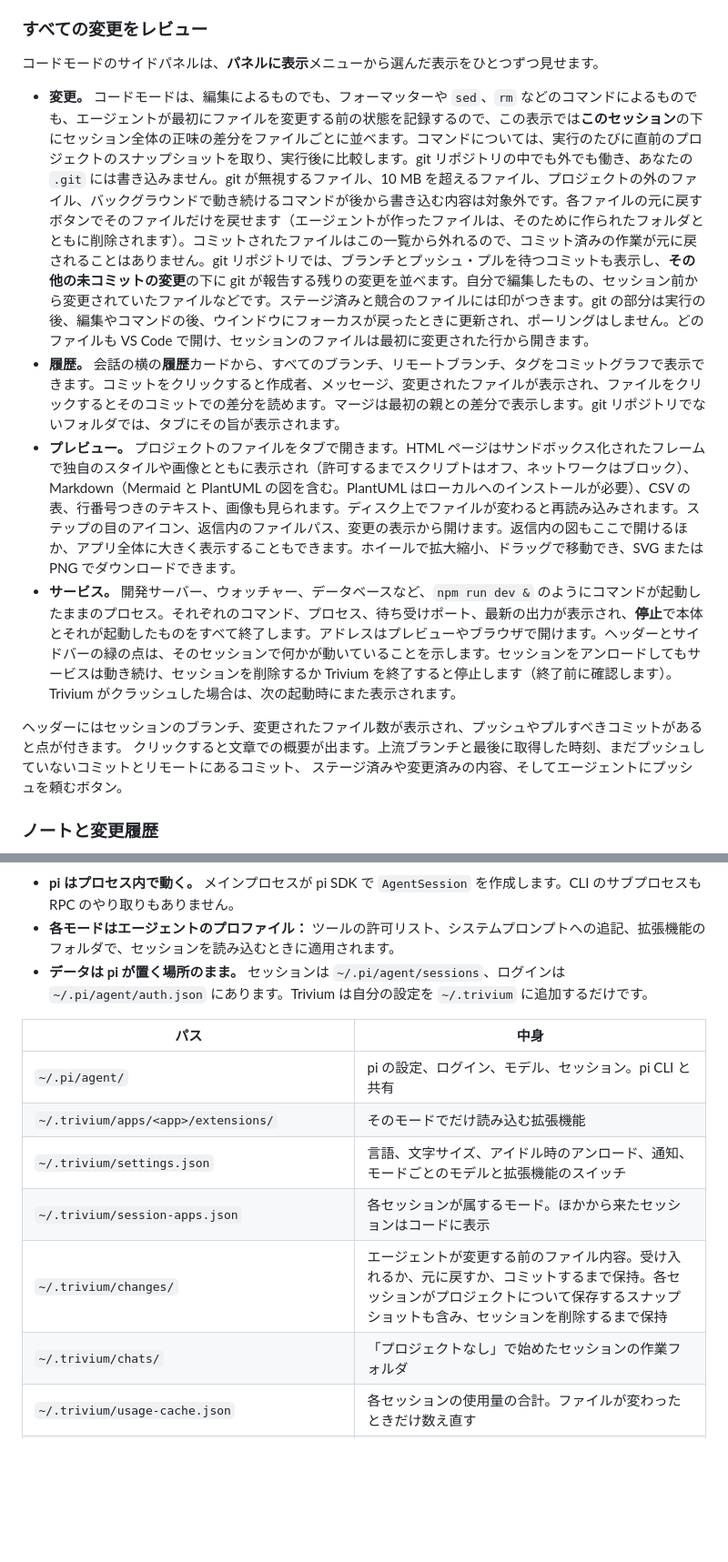
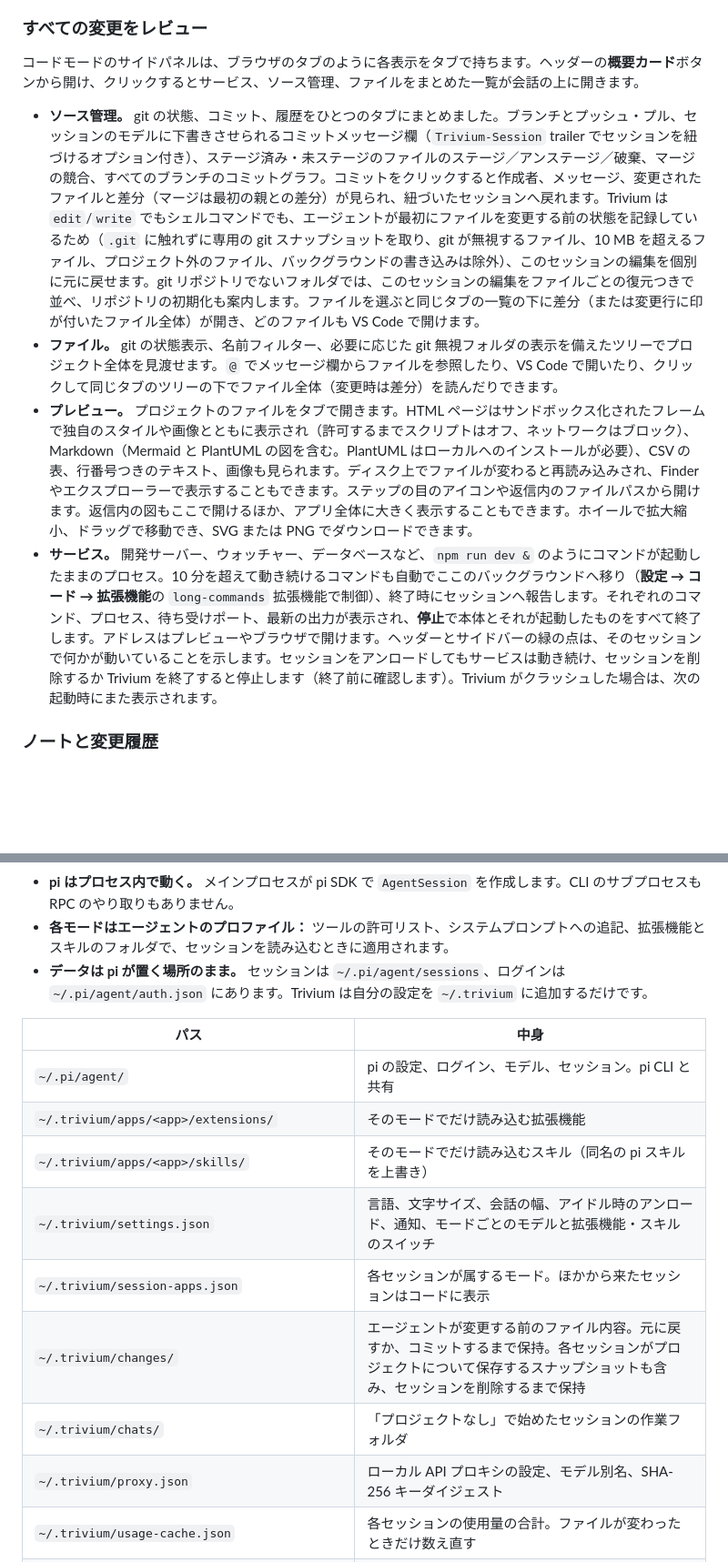
Before and after one commit to SkarnerV/Trivium, a Markdown page: README.ja.md, 2 parts joined by grey strips. Shown at 91% size. Drawn GitHub-style; blank space fills up the shorter version.

````diff
--- a/README.ja.md
+++ b/README.ja.md
@@ -89,16 +91,12 @@ pi CLI でも開けますし、pi の拡張機能、スキル、プロバイダ
 
 ### すべての変更をレビュー
 
-コードモードのサイドパネルは、**パネルに表示**メニューから選んだ表示をひとつずつ見せます。
+コードモードのサイドパネルは、ブラウザのタブのように各表示をタブで持ちます。ヘッダーの**概要カード**ボタンから開け、クリックするとサービス、ソース管理、ファイルをまとめた一覧が会話の上に開きます。
 
-- **変更。** コードモードは、編集によるものでも、フォーマッターや `sed`、`rm` などのコマンドによるものでも、エージェントが最初にファイルを変更する前の状態を記録するので、この表示では**このセッション**の下にセッション全体の正味の差分をファイルごとに並べます。コマンドについては、実行のたびに直前のプロジェクトのスナップショットを取り、実行後に比較します。git リポジトリの中でも外でも働き、あなたの `.git` には書き込みません。git が無視するファイル、10 MB を超えるファイル、プロジェクトの外のファイル、バックグラウンドで動き続けるコマンドが後から書き込む内容は対象外です。各ファイルの元に戻すボタンでそのファイルだけを戻せます（エージェントが作ったファイルは、そのために作られたフォルダとともに削除されます）。コミットされたファイルはこの一覧から外れるので、コミット済みの作業が元に戻されることはありません。git リポジトリでは、ブランチとプッシュ・プルを待つコミットも表示し、**その他の未コミットの変更**の下に git が報告する残りの変更を並べます。自分で編集したもの、セッション前から変更されていたファイルなどです。ステージ済みと競合のファイルには印がつきます。git の部分は実行の後、編集やコマンドの後、ウインドウにフォーカスが戻ったときに更新され、ポーリングはしません。どのファイルも VS Code で開け、セッションのファイルは最初に変更された行から開きます。
-- **履歴。** 会話の横の**履歴**カードから、すべてのブランチ、リモートブランチ、タグをコミットグラフで表示できます。コミットをクリックすると作成者、メッセージ、変更されたファイルが表示され、ファイルをクリックするとそのコミットでの差分を読めます。マージは最初の親との差分で表示します。git リポジトリでないフォルダでは、タブにその旨が表示されます。
-- **プレビュー。** プロジェクトのファイルをタブで開きます。HTML ページはサンドボックス化されたフレームで独自のスタイルや画像とともに表示され（許可するまでスクリプトはオフ、ネットワークはブロック）、Markdown（Mermaid と PlantUML の図を含む。PlantUML はローカルへのインストールが必要）、CSV の表、行番号つきのテキスト、画像も見られます。ディスク上でファイルが変わると再読み込みされます。ステップの目のアイコン、返信内のファイルパス、変更の表示から開けます。返信内の図もここで開けるほか、アプリ全体に大きく表示することもできます。ホイールで拡大縮小、ドラッグで移動でき、SVG または PNG でダウンロードできます。
-- **サービス。** 開発サーバー、ウォッチャー、データベースなど、`npm run dev &` のようにコマンドが起動したままのプロセス。それぞれのコマンド、プロセス、待ち受けポート、最新の出力が表示され、**停止**で本体とそれが起動したものをすべて終了します。アドレスはプレビューやブラウザで開けます。ヘッダーとサイドバーの緑の点は、そのセッションで何かが動いていることを示します。セッションをアンロードしてもサービスは動き続け、セッションを削除するか Trivium を終了すると停止します（終了前に確認します）。Trivium がクラッシュした場合は、次の起動時にまた表示されます。
-
-ヘッダーにはセッションのブランチ、変更されたファイル数が表示され、プッシュやプルすべきコミットがあると点が付きます。
-クリックすると文章での概要が出ます。上流ブランチと最後に取得した時刻、まだプッシュしていないコミットとリモートにあるコミット、
-ステージ済みや変更済みの内容、そしてエージェントにプッシュを頼むボタン。
+- **ソース管理。** git の状態、コミット、履歴をひとつのタブにまとめました。ブランチとプッシュ・プル、セッションのモデルに下書きさせられるコミットメッセージ欄（`Trivium-Session` trailer でセッションを紐づけるオプション付き）、ステージ済み・未ステージのファイルのステージ／アンステージ／破棄、マージの競合、すべてのブランチのコミットグラフ。コミットをクリックすると作成者、メッセージ、変更されたファイルと差分（マージは最初の親との差分）が見られ、紐づいたセッションへ戻れます。Trivium は `edit`/`write` でもシェルコマンドでも、エージェントが最初にファイルを変更する前の状態を記録しているため（`.git` に触れずに専用の git スナップショットを取り、git が無視するファイル、10 MB を超えるファイル、プロジェクト外のファイル、バックグラウンドの書き込みは除外）、このセッションの編集を個別に元に戻せます。git リポジトリでないフォルダでは、このセッションの編集をファイルごとの復元つきで並べ、リポジトリの初期化も案内します。ファイルを選ぶと同じタブの一覧の下に差分（または変更行に印が付いたファイル全体）が開き、どのファイルも VS Code で開けます。
+- **ファイル。** git の状態表示、名前フィルター、必要に応じた git 無視フォルダの表示を備えたツリーでプロジェクト全体を見渡せます。`@` でメッセージ欄からファイルを参照したり、VS Code で開いたり、クリックして同じタブのツリーの下でファイル全体（変更時は差分）を読んだりできます。
+- **プレビュー。** プロジェクトのファイルをタブで開きます。HTML ページはサンドボックス化されたフレームで独自のスタイルや画像とともに表示され（許可するまでスクリプトはオフ、ネットワークはブロック）、Markdown（Mermaid と PlantUML の図を含む。PlantUML はローカルへのインストールが必要）、CSV の表、行番号つきのテキスト、画像も見られます。ディスク上でファイルが変わると再読み込みされ、Finder やエクスプローラーで表示することもできます。ステップの目のアイコンや返信内のファイルパスから開けます。返信内の図もここで開けるほか、アプリ全体に大きく表示することもできます。ホイールで拡大縮小、ドラッグで移動でき、SVG または PNG でダウンロードできます。
+- **サービス。** 開発サーバー、ウォッチャー、データベースなど、`npm run dev &` のようにコマンドが起動したままのプロセス。10 分を超えて動き続けるコマンドも自動でここのバックグラウンドへ移り（**設定 → コード → 拡張機能**の `long-commands` 拡張機能で制御）、終了時にセッションへ報告します。それぞれのコマンド、プロセス、待ち受けポート、最新の出力が表示され、**停止**で本体とそれが起動したものをすべて終了します。アドレスはプレビューやブラウザで開けます。ヘッダーとサイドバーの緑の点は、そのセッションで何かが動いていることを示します。セッションをアンロードしてもサービスは動き続け、セッションを削除するか Trivium を終了すると停止します（終了前に確認します）。Trivium がクラッシュした場合は、次の起動時にまた表示されます。
 
 ### ノートと変更履歴
 
@@ -230,17 +231,19 @@ flowchart LR
 ```
 
 - **pi はプロセス内で動く。** メインプロセスが pi SDK で `AgentSession` を作成します。CLI のサブプロセスも RPC のやり取りもありません。
-- **各モードはエージェントのプロファイル：** ツールの許可リスト、システムプロンプトへの追記、拡張機能のフォルダで、セッションを読み込むときに適用されます。
+- **各モードはエージェントのプロファイル：** ツールの許可リスト、システムプロンプトへの追記、拡張機能とスキルのフォルダで、セッションを読み込むときに適用されます。
 - **データは pi が置く場所のまま。** セッションは `~/.pi/agent/sessions`、ログインは `~/.pi/agent/auth.json` にあります。Trivium は自分の設定を `~/.trivium` に追加するだけです。
 
 | パス | 中身 |
 |---|---|
 | `~/.pi/agent/` | pi の設定、ログイン、モデル、セッション。pi CLI と共有 |
 | `~/.trivium/apps/<app>/extensions/` | そのモードでだけ読み込む拡張機能 |
-| `~/.trivium/settings.json` | 言語、文字サイズ、アイドル時のアンロード、通知、モードごとのモデルと拡張機能のスイッチ |
+| `~/.trivium/apps/<app>/skills/` | そのモードでだけ読み込むスキル（同名の pi スキルを上書き） |
+| `~/.trivium/settings.json` | 言語、文字サイズ、会話の幅、アイドル時のアンロード、通知、モードごとのモデルと拡張機能・スキルのスイッチ |
 | `~/.trivium/session-apps.json` | 各セッションが属するモード。ほかから来たセッションはコードに表示 |
-| `~/.trivium/changes/` | エージェントが変更する前のファイル内容。受け入れるか、元に戻すか、コミットするまで保持。各セッションがプロジェクトについて保存するスナップショットも含み、セッションを削除するまで保持 |
+| `~/.trivium/changes/` | エージェントが変更する前のファイル内容。元に戻すか、コミットするまで保持。各セッションがプロジェクトについて保存するスナップショットも含み、セッションを削除するまで保持 |
 | `~/.trivium/chats/` | 「プロジェクトなし」で始めたセッションの作業フォルダ |
+| `~/.trivium/proxy.json` | ローカル API プロキシの設定、モデル別名、SHA-256 キーダイジェスト |
 | `~/.trivium/usage-cache.json` | 各セッションの使用量の合計。ファイルが変わったときだけ数え直す |
 | `~/.pi/agent/memory/`、`.pi/memory/MEMORY.md` | `@pify/memory` が保存するグローバルとプロジェクトごとのメモリ |
 
````
Also changed, not shown: other parts of README.ja.md (+23 -16 lines), README.md (+33 -28 lines), README.zh-CN.md (+33 -27 lines), docs/screenshots/ask.png, docs/screenshots/hero.png, docs/screenshots/settings.png.
